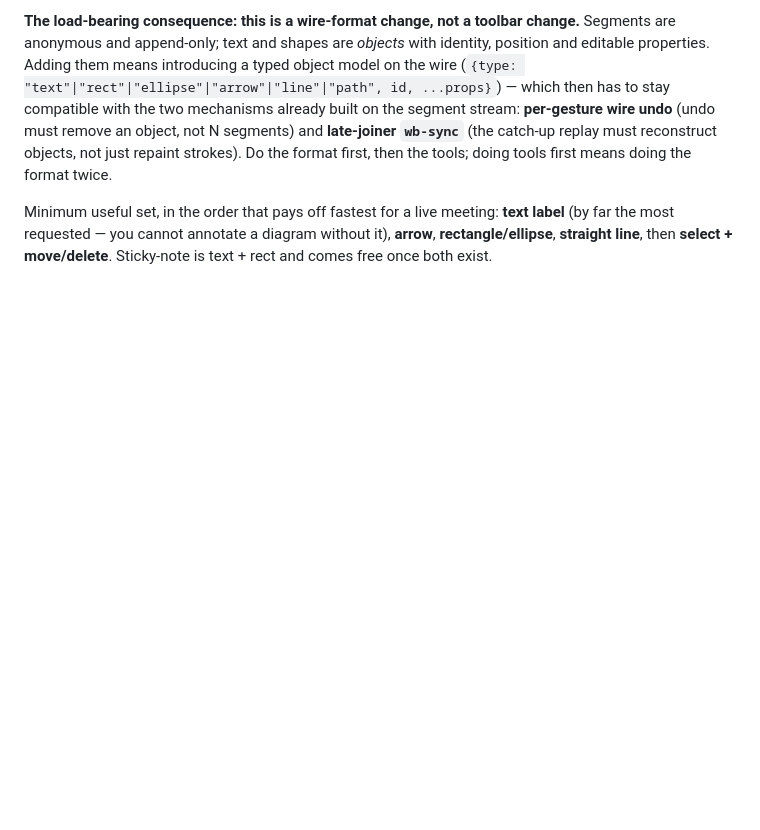
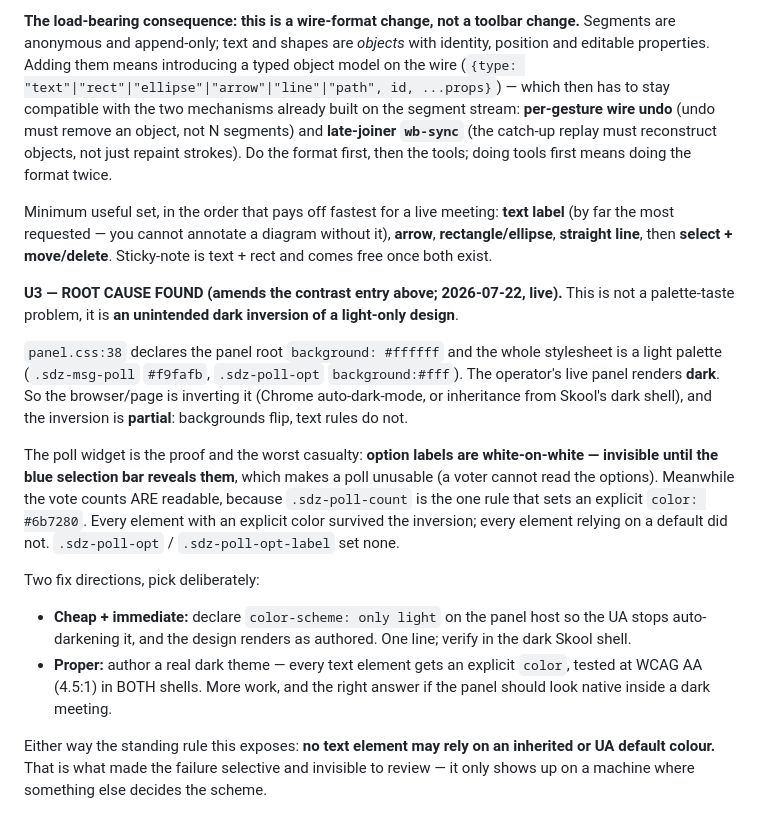
Before and after one commit to holbizmetrics/skool-dropzone, a Markdown page: ROADMAP.md, the part around the change. Drawn GitHub-style; blank space fills up the shorter version.

Commit message:
ROADMAP U3: root cause = partial dark inversion of a light-only design
Panel CSS is light-by-design (#ffffff root) but renders dark on the
operator's machine, so a browser/page-level inversion is flipping
backgrounds without touching text rules. Poll option labels end up
white-on-white (invisible until selected = poll unusable) while vote counts
survive - because .sdz-poll-count is the one rule with an explicit color.
Fix directions given (color-scheme:only light, or a real dark theme at WCAG
AA) plus the standing rule: no text element may rely on an inherited or UA
default colour.

Co-Authored-By: Claude Fable 5 <noreply@anthropic.com>

```diff
--- a/ROADMAP.md
+++ b/ROADMAP.md
@@ -302,3 +302,28 @@ Minimum useful set, in the order that pays off fastest for a live meeting: **tex
 the most requested — you cannot annotate a diagram without it), **arrow**, **rectangle/ellipse**,
 **straight line**, then **select + move/delete**. Sticky-note is text + rect and comes free once
 both exist.
+
+**U3 — ROOT CAUSE FOUND (amends the contrast entry above; 2026-07-22, live).** This is not a
+palette-taste problem, it is **an unintended dark inversion of a light-only design**.
+
+`panel.css:38` declares the panel root `background: #ffffff` and the whole stylesheet is a light
+palette (`.sdz-msg-poll` `#f9fafb`, `.sdz-poll-opt` `background:#fff`). The operator's live panel
+renders **dark**. So the browser/page is inverting it (Chrome auto-dark-mode, or inheritance from
+Skool's dark shell), and the inversion is **partial**: backgrounds flip, text rules do not.
+
+The poll widget is the proof and the worst casualty: **option labels are white-on-white — invisible
+until the blue selection bar reveals them**, which makes a poll unusable (a voter cannot read the
+options). Meanwhile the vote counts ARE readable, because `.sdz-poll-count` is the one rule that
+sets an explicit `color: #6b7280`. Every element with an explicit color survived the inversion;
+every element relying on a default did not. `.sdz-poll-opt` / `.sdz-poll-opt-label` set none.
+
+Two fix directions, pick deliberately:
+- **Cheap + immediate:** declare `color-scheme: only light` on the panel host so the UA stops
+  auto-darkening it, and the design renders as authored. One line; verify in the dark Skool shell.
+- **Proper:** author a real dark theme — every text element gets an explicit `color`, tested at
+  WCAG AA (4.5:1) in BOTH shells. More work, and the right answer if the panel should look native
+  inside a dark meeting.
+
+Either way the standing rule this exposes: **no text element may rely on an inherited or UA
+default colour.** That is what made the failure selective and invisible to review — it only shows
+up on a machine where something else decides the scheme.
```
